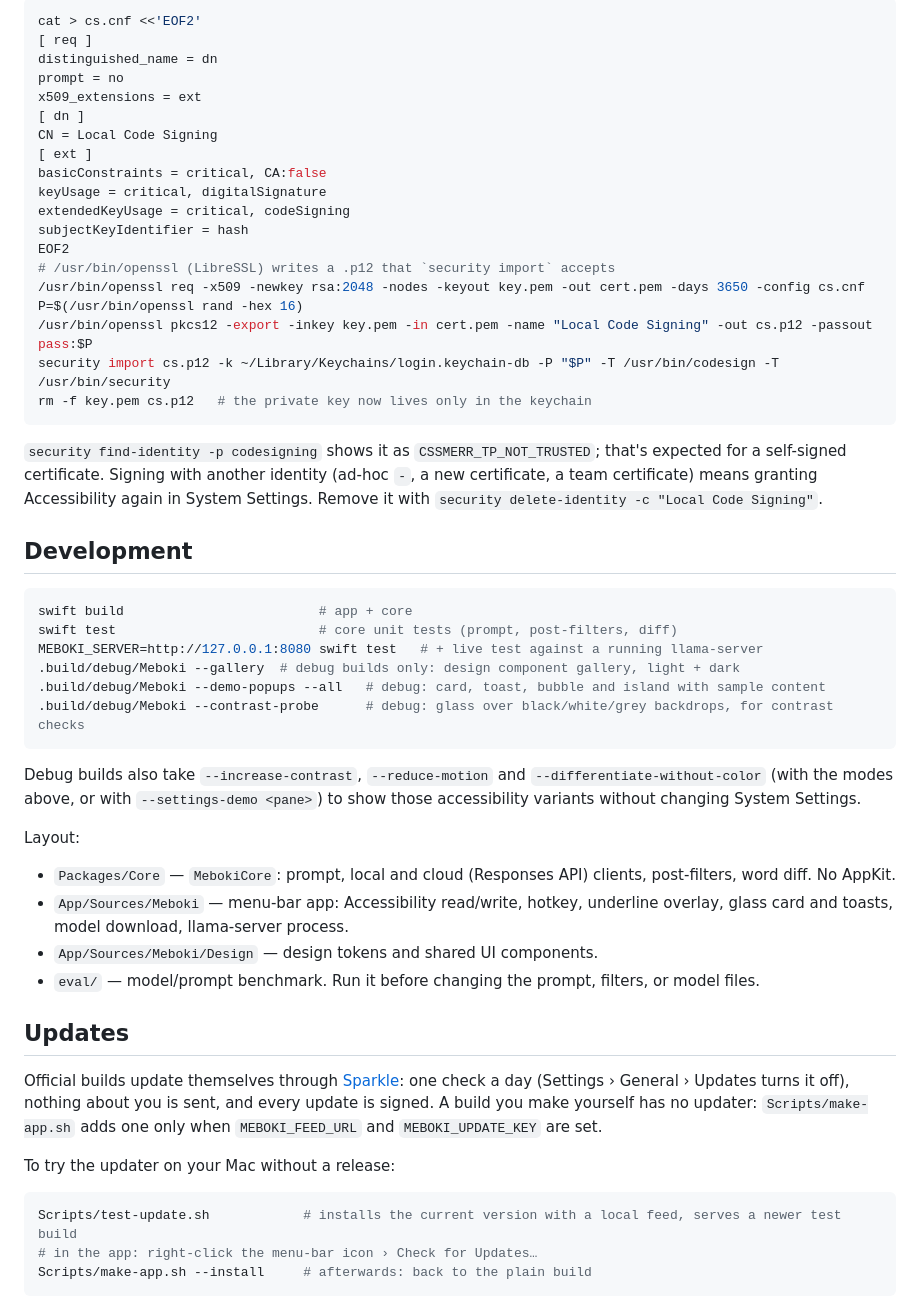
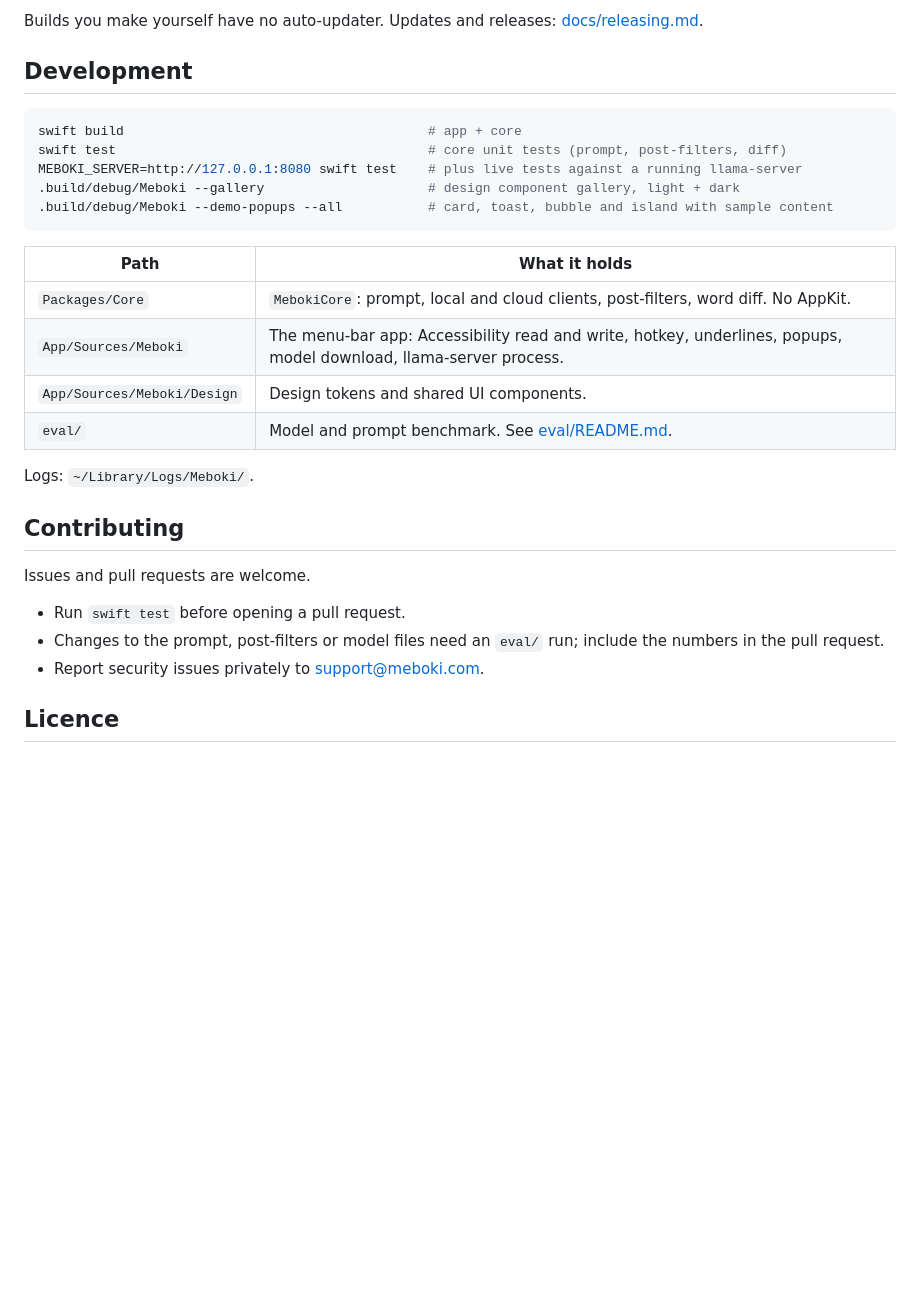
Before and after one commit to mebokihq/meboki, a Markdown page: README.md, the part around one of its changes. Rendered like a GitHub page; blank space fills up the shorter version.

````diff
--- a/README.md
+++ b/README.md
@@ -39,58 +102,31 @@ does the same):
-```sh
-cat > cs.cnf <<'EOF2'
-[ req ]
-distinguished_name = dn
-prompt = no
-x509_extensions = ext
-[ dn ]
-CN = Local Code Signing
-[ ext ]
-basicConstraints = critical, CA:false
-keyUsage = critical, digitalSignature
-extendedKeyUsage = critical, codeSigning
-subjectKeyIdentifier = hash
-EOF2
-# /usr/bin/openssl (LibreSSL) writes a .p12 that `security import` accepts
-/usr/bin/openssl req -x509 -newkey rsa:2048 -nodes -keyout key.pem -out cert.pem -days 3650 -config cs.cnf
-P=$(/usr/bin/openssl rand -hex 16)
-/usr/bin/openssl pkcs12 -export -inkey key.pem -in cert.pem -name "Local Code Signing" -out cs.p12 -passout pass:$P
-security import cs.p12 -k ~/Library/Keychains/login.keychain-db -P "$P" -T /usr/bin/codesign -T /usr/bin/security
-rm -f key.pem cs.p12   # the private key now lives only in the keychain
-```
-
-`security find-identity -p codesigning` shows it as `CSSMERR_TP_NOT_TRUSTED`; that's expected for a self-signed
-certificate. Signing with another identity (ad-hoc `-`, a new certificate, a team certificate) means granting
-Accessibility again in System Settings. Remove it with `security delete-identity -c "Local Code Signing"`.
+Builds you make yourself have no auto-updater. Updates and releases: [docs/releasing.md](docs/releasing.md).
 
 ## Development
 
 ```sh
-swift build                         # app + core
-swift test                          # core unit tests (prompt, post-filters, diff)
-MEBOKI_SERVER=http://127.0.0.1:8080 swift test   # + live test against a running llama-server
-.build/debug/Meboki --gallery  # debug builds only: design component gallery, light + dark
-.build/debug/Meboki --demo-popups --all   # debug: card, toast, bubble and island with sample content
-.build/debug/Meboki --contrast-probe      # debug: glass over black/white/grey backdrops, for contrast checks
+swift build                                       # app + core
+swift test                                        # core unit tests (prompt, post-filters, diff)
+MEBOKI_SERVER=http://127.0.0.1:8080 swift test    # plus live tests against a running llama-server
+.build/debug/Meboki --gallery                     # design component gallery, light + dark
+.build/debug/Meboki --demo-popups --all           # card, toast, bubble and island with sample content
 ```
 
-Debug builds also take `--increase-contrast`, `--reduce-motion` and `--differentiate-without-color` (with the modes
-above, or with `--settings-demo <pane>`) to show those accessibility variants without changing System Settings.
+| Path | What it holds |
+|---|---|
+| `Packages/Core` | `MebokiCore`: prompt, local and cloud clients, post-filters, word diff. No AppKit. |
+| `App/Sources/Meboki` | The menu-bar app: Accessibility read and write, hotkey, underlines, popups, model download, llama-server process. |
+| `App/Sources/Meboki/Design` | Design tokens and shared UI components. |
+| `eval/` | Model and prompt benchmark. See [eval/README.md](eval/README.md). |
 
-Layout:
-- `Packages/Core` — `MebokiCore`: prompt, local and cloud (Responses API) clients, post-filters, word diff. No AppKit.
-- `App/Sources/Meboki` — menu-bar app: Accessibility read/write, hotkey, underline overlay, glass card and toasts, model download, llama-server process.
-- `App/Sources/Meboki/Design` — design tokens and shared UI components.
-- `eval/` — model/prompt benchmark. Run it before changing the prompt, filters, or model files.
+Logs: `~/Library/Logs/Meboki/`.
 
-## Updates
+## Contributing
 
-Official builds update themselves through [Sparkle](https://sparkle-project.org): one check a day (Settings › General › Updates turns it off), nothing about you is sent, and every update is signed. A build you make yourself has no updater: `Scripts/make-app.sh` adds one only when `MEBOKI_FEED_URL` and `MEBOKI_UPDATE_KEY` are set.
+Issues and pull requests are welcome.
 
-To try the updater on your Mac without a release:
+- Run `swift test` before opening a pull request.
+- Changes to the prompt, post-filters or model files need an `eval/` run; include the numbers in the pull request.
+- Report security issues privately to support@meboki.com.
 
-```sh
-Scripts/test-update.sh            # installs the current version with a local feed, serves a newer test build
-# in the app: right-click the menu-bar icon › Check for Updates…
-Scripts/make-app.sh --install     # afterwards: back to the plain build
-```
+## Licence
 
````
Also changed, not shown: other parts of README.md (+93 -49 lines), CLAUDE.md (+5 -3 lines), docs/releasing.md (added, +23 -0 lines), docs/self-signed-certificate.md (added, +42 -0 lines), docs/images/icon.png (added), docs/images/screenshot.jpg (added), 4 other files.
